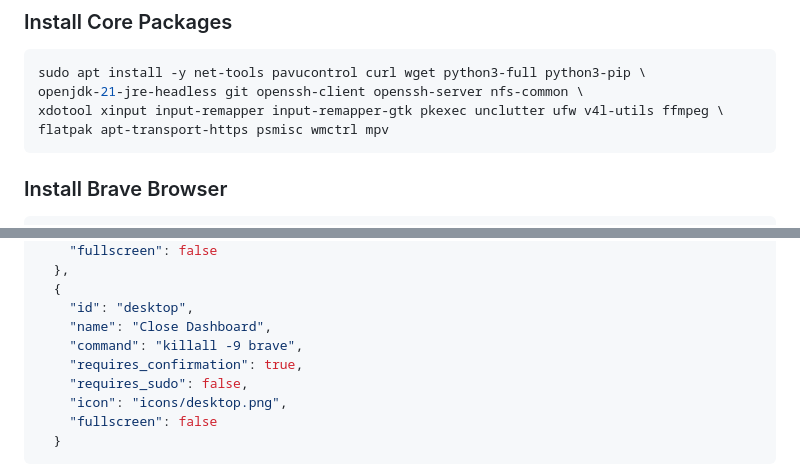
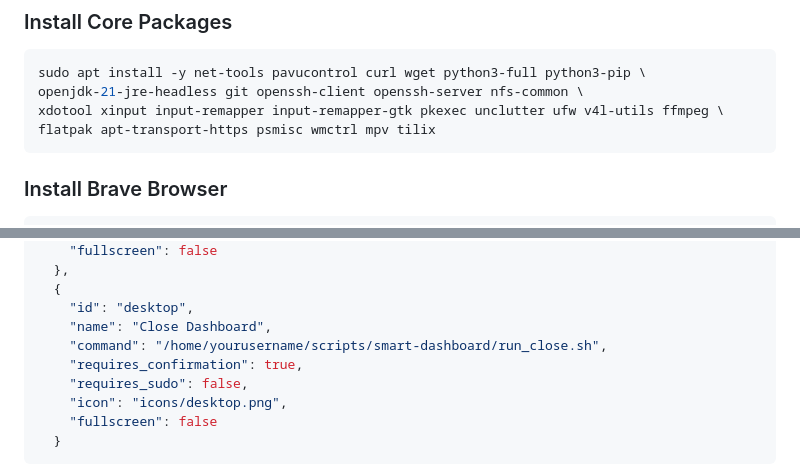
Before and after one commit to teklynk/smart-dashboard, a Markdown page: openbox_install_instructions.md, 2 parts joined by grey strips. Drawn GitHub-style.

````diff
--- a/openbox_install_instructions.md
+++ b/openbox_install_instructions.md
@@ -82,7 +82,7 @@ sudo systemctl enable --now bluetooth
 sudo apt install -y net-tools pavucontrol curl wget python3-full python3-pip \
 openjdk-21-jre-headless git openssh-client openssh-server nfs-common \
 xdotool xinput input-remapper input-remapper-gtk pkexec unclutter ufw v4l-utils ffmpeg \
-flatpak apt-transport-https psmisc wmctrl mpv
+flatpak apt-transport-https psmisc wmctrl mpv tilix
 ```
 
 ### Install Brave Browser
@@ -222,7 +222,7 @@ Openbox: **tools.json** (example)
   {
     "id": "desktop",
     "name": "Close Dashboard",
-    "command": "killall -9 brave",
+    "command": "/home/yourusername/scripts/smart-dashboard/run_close.sh",
     "requires_confirmation": true,
     "requires_sudo": false,
     "icon": "icons/desktop.png",
````
Also changed, not shown: xfce_install_instructions.md (+14 -3 lines).
